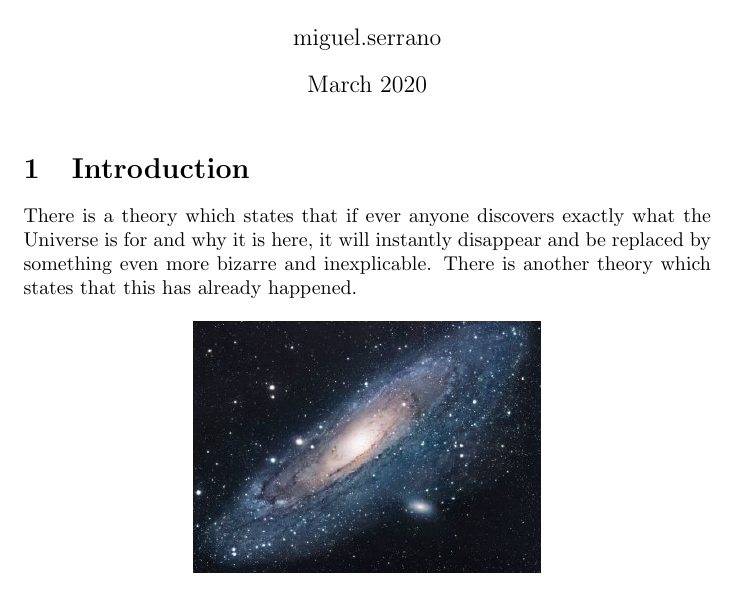
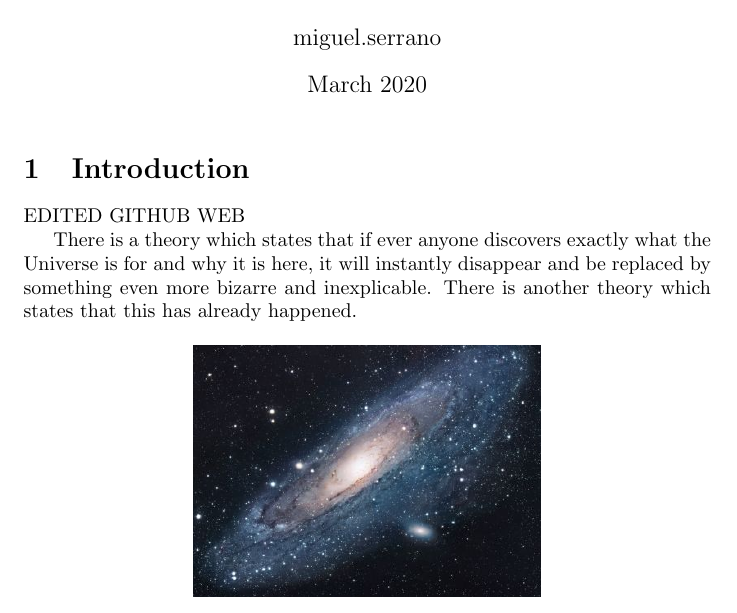
Before and after one commit to mserranom/test-19-march, a LaTeX document (main.tex): part of the page, cut so that both start at the same text. Compiled offline with pdfLaTeX.

Commit message:
Update main.tex

```diff
--- a/main.tex
+++ b/main.tex
@@ -13,6 +13,10 @@
 \maketitle
 
 \section{Introduction}
+
+EDITED GITHUB WEB
+
+
 There is a theory which states that if ever anyone discovers exactly what the Universe is for and why it is here, it will instantly disappear and be replaced by something even more bizarre and inexplicable.
 There is another theory which states that this has already happened.
 
```
